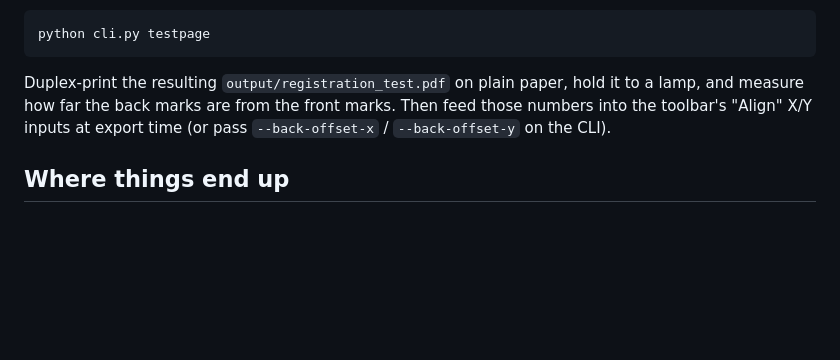
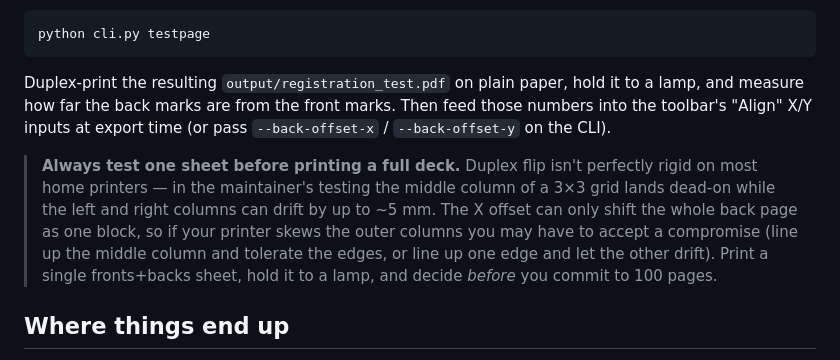
Before and after one commit to rokku/RelMTGProxy, a Markdown page: README.md, the part around the change. GitHub-like rendering; blank space fills up the shorter version.

Commit message:
README: warn that duplex outer-column drift is common
Callout in the card-backs section that the middle column of a 3×3 grid
usually aligns dead-on but the left/right columns can drift by up to
~5 mm on typical home printers, and the X offset can only translate
the whole back page (not skew it). Nudge users to test one sheet first.

Co-Authored-By: Claude Opus 4.7 (1M context) <noreply@anthropic.com>

```diff
--- a/README.md
+++ b/README.md
@@ -257,6 +257,16 @@ the front marks. Then feed those numbers into the toolbar's "Align" X/Y
 inputs at export time (or pass `--back-offset-x` / `--back-offset-y` on
 the CLI).
 
+> **Always test one sheet before printing a full deck.** Duplex flip
+> isn't perfectly rigid on most home printers — in the maintainer's
+> testing the middle column of a 3×3 grid lands dead-on while the left
+> and right columns can drift by up to ~5 mm. The X offset can only
+> shift the whole back page as one block, so if your printer skews the
+> outer columns you may have to accept a compromise (line up the
+> middle column and tolerate the edges, or line up one edge and let
+> the other drift). Print a single fronts+backs sheet, hold it to a
+> lamp, and decide *before* you commit to 100 pages.
+
 ## Where things end up
 
 - `output/` — every PDF you export, timestamped so you keep a history.
```
